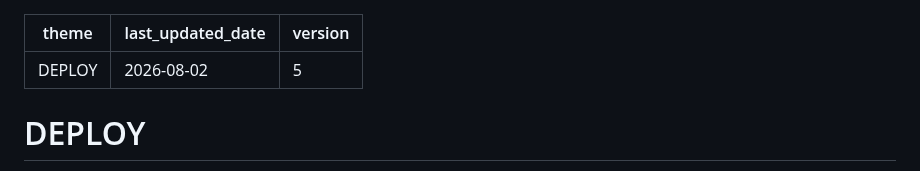
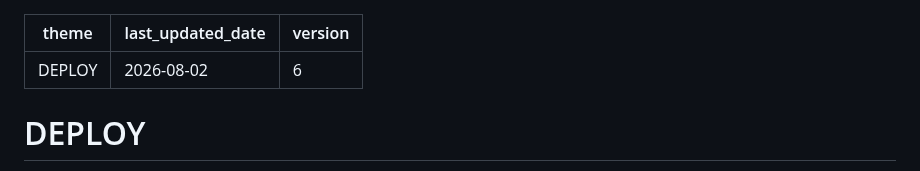
Before and after one commit to joaofauvel/acheron, a Markdown page: docs/ux_review/deploy.md, the part around the change. Rendered like a GitHub page.

Commit message:
docs(ux-review): refresh at 8df92eb

```diff
--- a/docs/ux_review/deploy.md
+++ b/docs/ux_review/deploy.md
@@ -1,7 +1,7 @@
 ---
 theme: DEPLOY
 last_updated_date: 2026-08-02
-version: 5
+version: 6
 ---
 
 # DEPLOY
```
Also changed, not shown: docs/ux_review/maint.md (+10 -10 lines), docs/ux_review/ops.md (+6 -6 lines).
